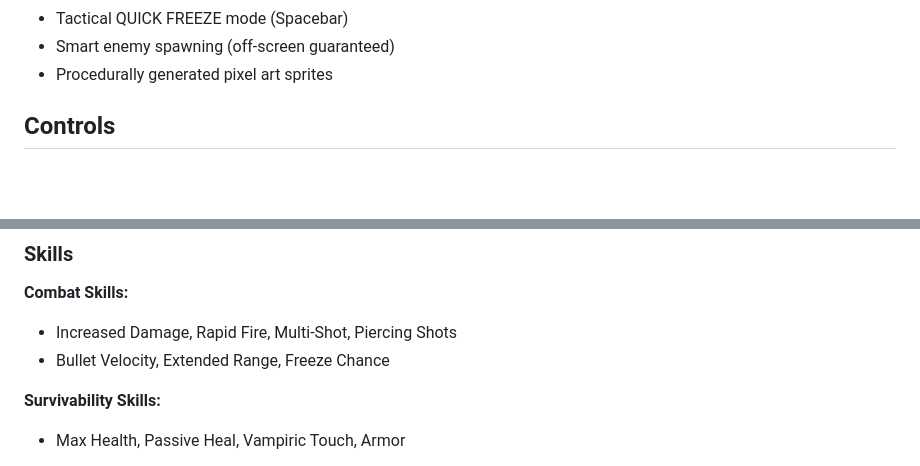
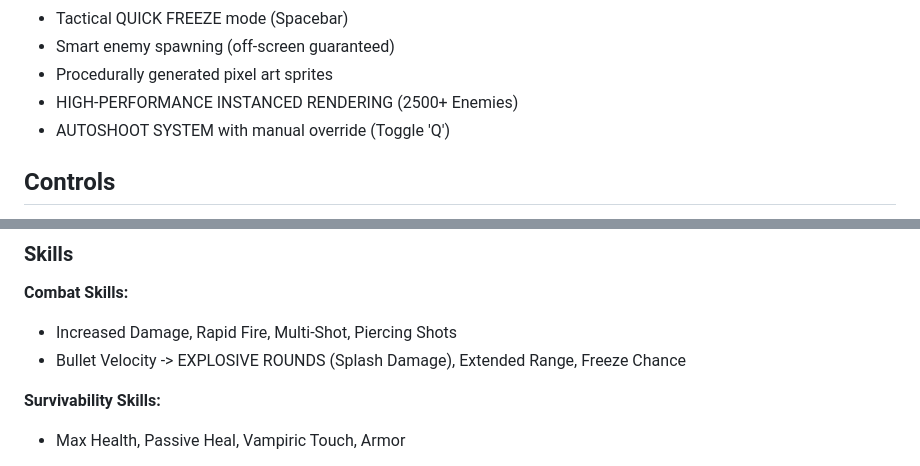
Before and after one commit to VictorZakharov/void-harvest-game, a Markdown page: README.md, 2 parts joined by grey strips. Drawn GitHub-style; blank space fills up the shorter version.

Commit message:
Docs: Update ARCHITECTURE, USER_GUIDE, and README with recent features (Instanced Rendering, Autoshoot, Explosive Rounds)

```diff
--- a/README.md
+++ b/README.md
@@ -25,6 +25,8 @@ A twin-stick shooter roguelite built with vanilla JavaScript and Canvas.
 - Tactical QUICK FREEZE mode (Spacebar)
 - Smart enemy spawning (off-screen guaranteed)
 - Procedurally generated pixel art sprites
+- HIGH-PERFORMANCE INSTANCED RENDERING (2500+ Enemies)
+- AUTOSHOOT SYSTEM with manual override (Toggle 'Q')
 
 ## Controls
 
@@ -81,7 +83,7 @@ For a complete and up-to-date file map with detailed descriptions, please refer
 
 **Combat Skills:**
 - Increased Damage, Rapid Fire, Multi-Shot, Piercing Shots
-- Bullet Velocity, Extended Range, Freeze Chance
+- Bullet Velocity -> EXPLOSIVE ROUNDS (Splash Damage), Extended Range, Freeze Chance
 
 **Survivability Skills:**
 - Max Health, Passive Heal, Vampiric Touch, Armor
```
Also changed, not shown: ARCHITECTURE.md (+40 -12 lines), USER_GUIDE.md (+16 -11 lines).
